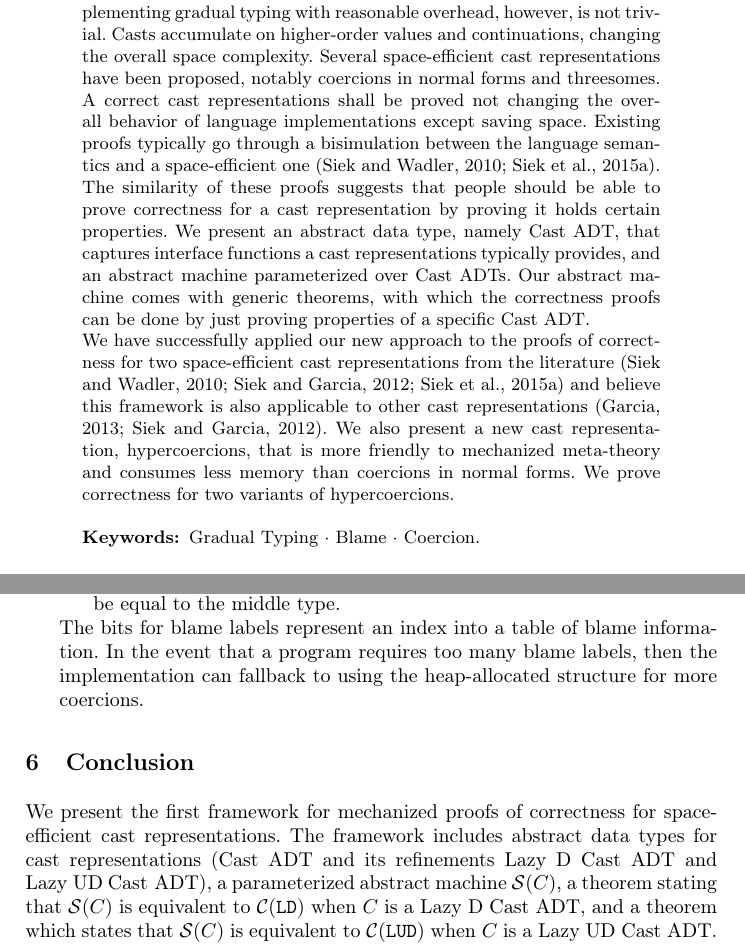
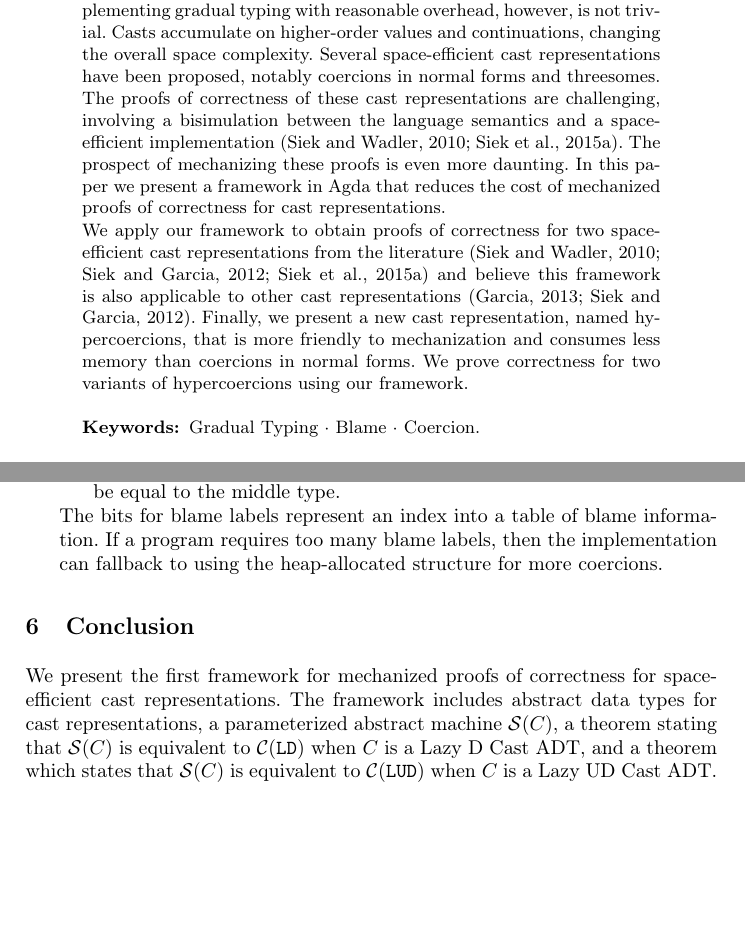
Before and after one commit to LuKC1024/esop-2020, a LaTeX paper (paper.tex): two parts of pages 1 and 26 of 30, joined at a grey line, cut so that both start at the same text, the shorter picture padded with empty space. Compiled offline with pdfLaTeX.

Commit message:
shortened and revised the abstract, other minor edits to get page count down to 25

```diff
--- a/paper.tex
+++ b/paper.tex
@@ -323,23 +323,42 @@ however, is not trivial. Casts accumulate on higher-order values and
 continuations, changing the overall space complexity. Several
 space-efficient cast representations have been proposed, notably
 coercions in normal forms and threesomes.
-A correct cast representations shall be proved not changing the overall
-behavior of language implementations except saving space.
-Existing proofs typically go through a bisimulation between
-the language semantics and a space-efficient one
+% Problem
+The proofs of correctness of these cast representations are
+challenging, involving a bisimulation between the language semantics
+and a space-efficient implementation
 \citep{Siek:2010:TWB:1706299.1706342,Siek:2015:BCT:2737924.2737968}.
-% Problem
-The similarity of these proofs suggests that people should be able
-to prove correctness for a cast representation by proving it holds
-certain properties.
+The prospect of mechanizing these proofs is even more daunting.
 % Solution
-We present an abstract data type, namely Cast ADT,
-that captures interface functions a cast representations typically
-provides, and an abstract machine parameterized over Cast ADTs.
-Our abstract machine comes with generic theorems,
-% Why is our solution a step forward
-with which the correctness proofs can be done by just proving
-properties of a specific Cast ADT.
+In this paper we present a framework in Agda that reduces the cost of
+mechanized proofs of correctness for cast representations.
+
+%% The abstract is too long... I wrote the following but I'm now
+%% cutting it. No need for that much detail here. -Jeremy
+%% We present
+%% an abstract data type, the Cast ADT, that defines an interface for
+%% cast representations and we specify which properties are necessary for
+%% a Cast ADT to be correct. We then define an abstract machine
+%% parameterized over Cast ADTs and prove its correctness.  A user of our
+%% framework proves the correctness of their cast representation by
+%% implementing the Cast ADT, proving that it satisfies the correctness
+%% properties, and then instantiating our generic theorem.
+
+%% A correct cast representations shall be proved not changing the overall
+%% behavior of language implementations except saving space.
+%% Existing proofs typically go through a
+%% % Problem
+%% The similarity of these proofs suggests that people should be able
+%% to prove correctness for a cast representation by proving it holds
+%% certain properties.
+%% % Solution
+%% We present an abstract data type, namely Cast ADT,
+%% that captures interface functions a cast representations typically
+%% provides, and an abstract machine parameterized over Cast ADTs.
+%% Our abstract machine comes with generic theorems,
+%% % Why is our solution a step forward
+%% with which the correctness proofs can be done by just proving
+%% properties of a specific Cast ADT.
 % %
 % To isolate cast representations from the remaining part of
 % implementations, we present a abstract data type, namely Cast ADT,
@@ -372,17 +391,16 @@ properties of a specific Cast ADT.
   instead focus on the benefits regarding the proofs of correctness.}
 \todo[inline]{KC: updated.}
 
-We have successfully applied our new approach to the proofs of
-correctness for two space-efficient cast representations from the
-literature
+We apply our framework to obtain proofs of correctness for two
+space-efficient cast representations from the literature
 \citep{Siek:2010:TWB:1706299.1706342,siek2012interpretations,Siek:2015:BCT:2737924.2737968}
 and believe this framework is also applicable to other cast
 representations
-\citep{Garcia:2013:CTB:2500365.2500603,siek2012interpretations}.  We
-also present a new cast representation, hypercoercions, that is more
-friendly to mechanized meta-theory and consumes less memory than
+\citep{Garcia:2013:CTB:2500365.2500603,siek2012interpretations}.
+Finally, we present a new cast representation, named hypercoercions,
+that is more friendly to mechanization and consumes less memory than
 coercions in normal forms. We prove correctness for two variants of
-hypercoercions.
+hypercoercions using our framework.
 
 % The abstract should briefly summarize the contents of the paper in
 % 15--250 words.
@@ -2848,11 +2866,10 @@ and $\hchp{P}{l}$ and then 50 bits could be used for the label $l$.
 \item The tail requires 1 bits to differentiate between $\hcte$ and $\hcti{P}$,
 where $P$ must be equal to the middle type.
 \end{itemize}
-The bits for blame labels represent an index into a table of blame information.
-In the event that a program requires too many blame labels, then the
-implementation
-can fallback to using the heap-allocated structure for more
-coercions.
+The bits for blame labels represent an index into a table of blame
+information.  If a program requires too many blame labels, then the
+implementation can fallback to using the heap-allocated structure for
+more coercions.
 \end{itemize}
 
 \section{Conclusion} \label{sec:conclusion}
@@ -2860,9 +2877,9 @@ coercions.
 We present the first framework for mechanized proofs of correctness
 for space-efficient cast representations.
 %
-The framework includes abstract data types for cast representations
-(Cast ADT and its refinements Lazy D Cast ADT and \LUD\ \CastADT), a
-parameterized abstract machine \SMachine{C}, a theorem stating that
+The framework includes abstract data types for cast representations,
+%(Cast ADT and its refinements Lazy D Cast ADT and \LUD\ \CastADT)
+a parameterized abstract machine \SMachine{C}, a theorem stating that
 \SMachine{C} is equivalent to \LDMachine\ when $C$ is a Lazy D Cast
 ADT, and a theorem which states that \SMachine{C} is equivalent to
 \LUDMachine\ when $C$ is a Lazy UD Cast ADT.
```
